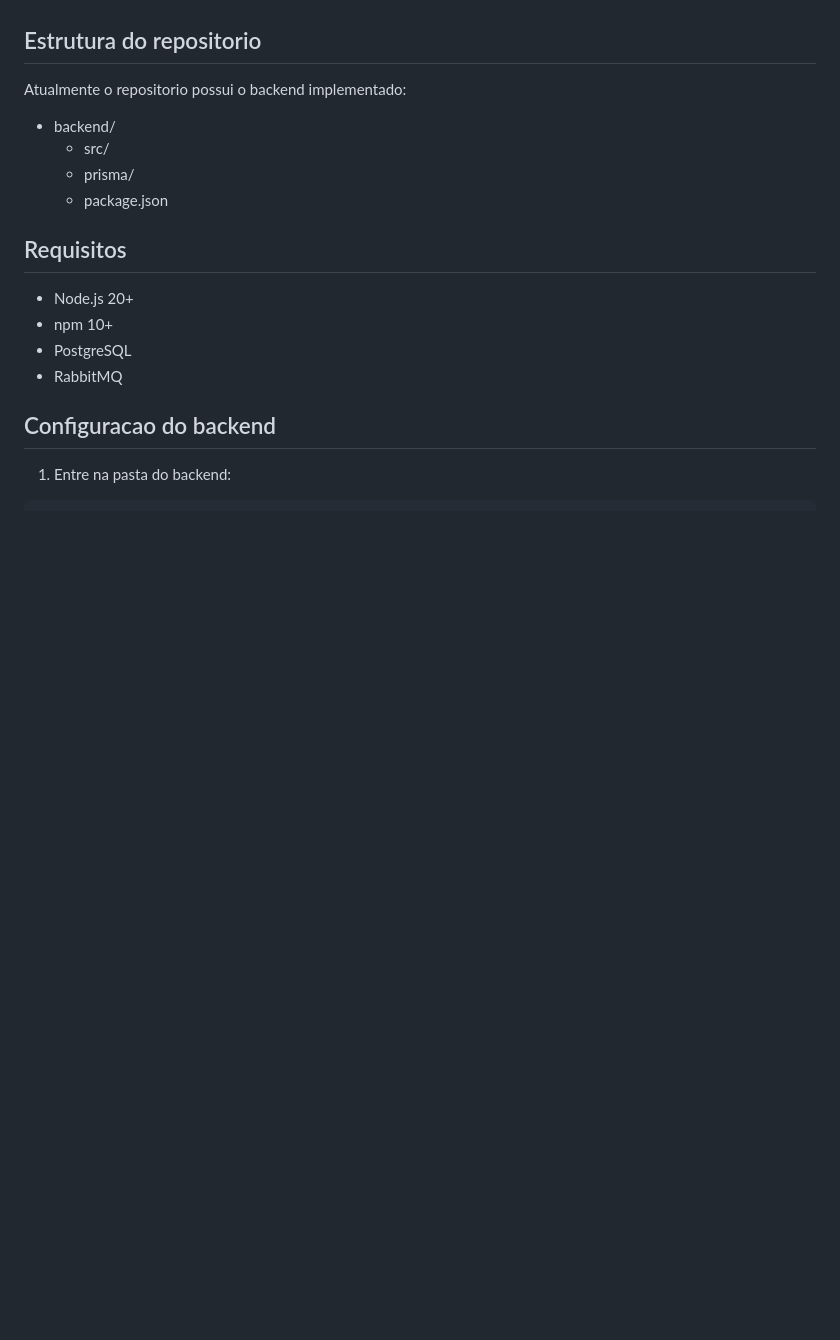
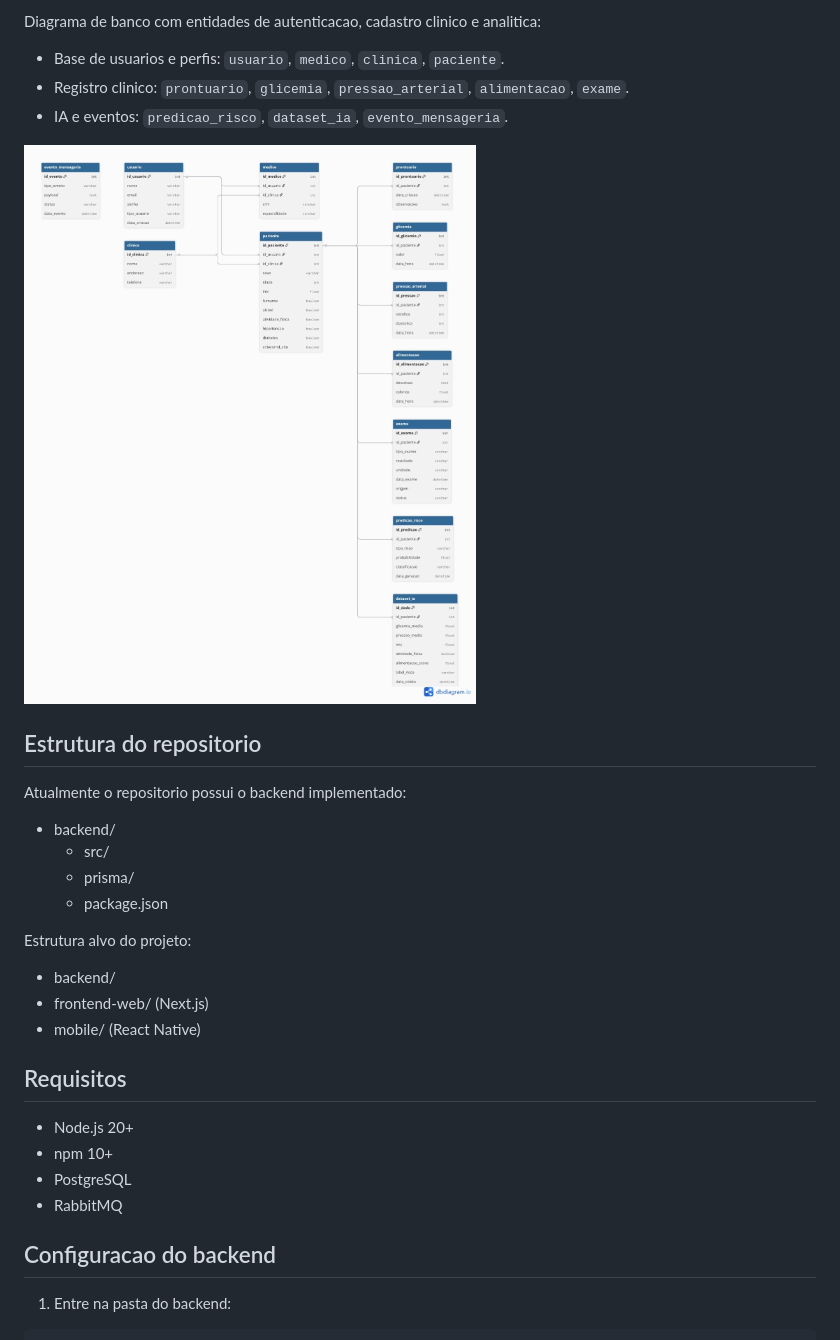
Before and after one commit to PI-Fatec/PI-2026, a Markdown page: README.md, the part around the change printed below. Drawn GitHub-style; pictures changed too: 9759f911-806a-452e-b508-8993525f7e13.jpeg (added); blank space fills up the shorter version.

```diff
--- a/README.md
+++ b/README.md
@@ -14,3 +54,10 @@ Criar uma plataforma para registro de indicadores de saude, autenticacao de usua
+Diagrama de banco com entidades de autenticacao, cadastro clinico e analitica:
+
+- Base de usuarios e perfis: `usuario`, `medico`, `clinica`, `paciente`.
+- Registro clinico: `prontuario`, `glicemia`, `pressao_arterial`, `alimentacao`, `exame`.
+- IA e eventos: `predicao_risco`, `dataset_ia`, `evento_mensageria`.
+
+![Modelo logico do banco](9759f911-806a-452e-b508-8993525f7e13.jpeg)
 
 ## Estrutura do repositorio
 
@@ -21,7 +68,11 @@ Atualmente o repositorio possui o backend implementado:
   - prisma/
   - package.json
 
+Estrutura alvo do projeto:
 
+- backend/
+- frontend-web/ (Next.js)
+- mobile/ (React Native)
 
 ## Requisitos
 
```
Also changed, not shown: other parts of README.md (+43 -0 lines), d2dc8d61-10d1-4a6c-910b-a91421853c68.jpeg (added), f2205be7-7ade-4d20-a76d-99a09e391254.jpeg (added).
